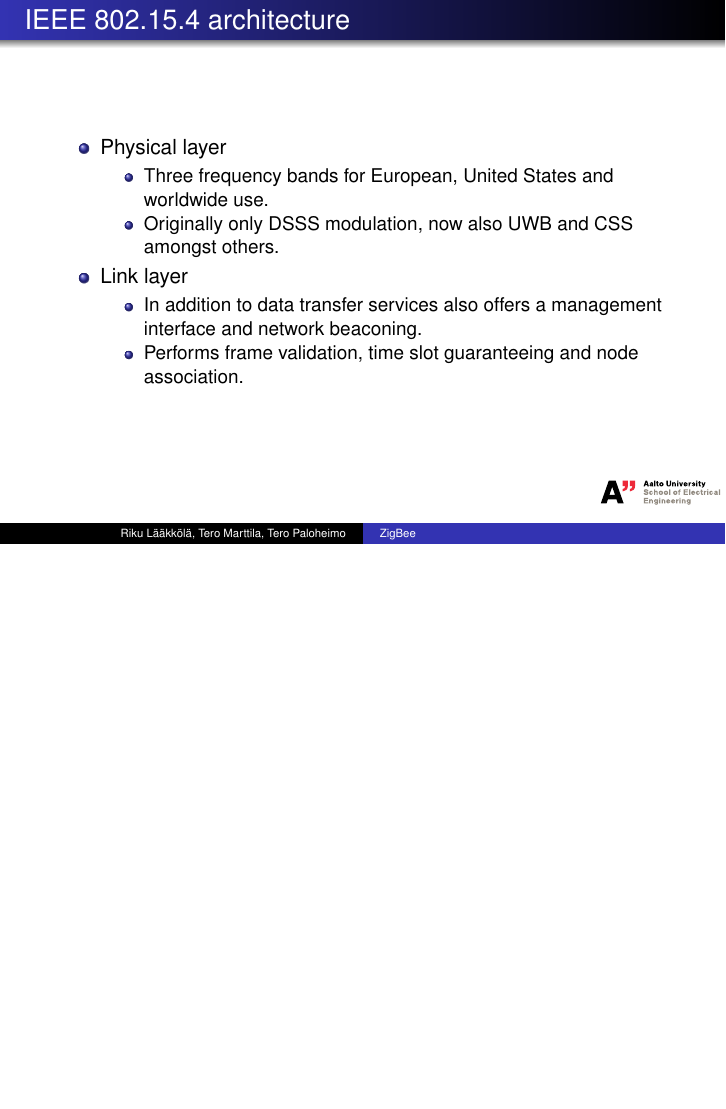
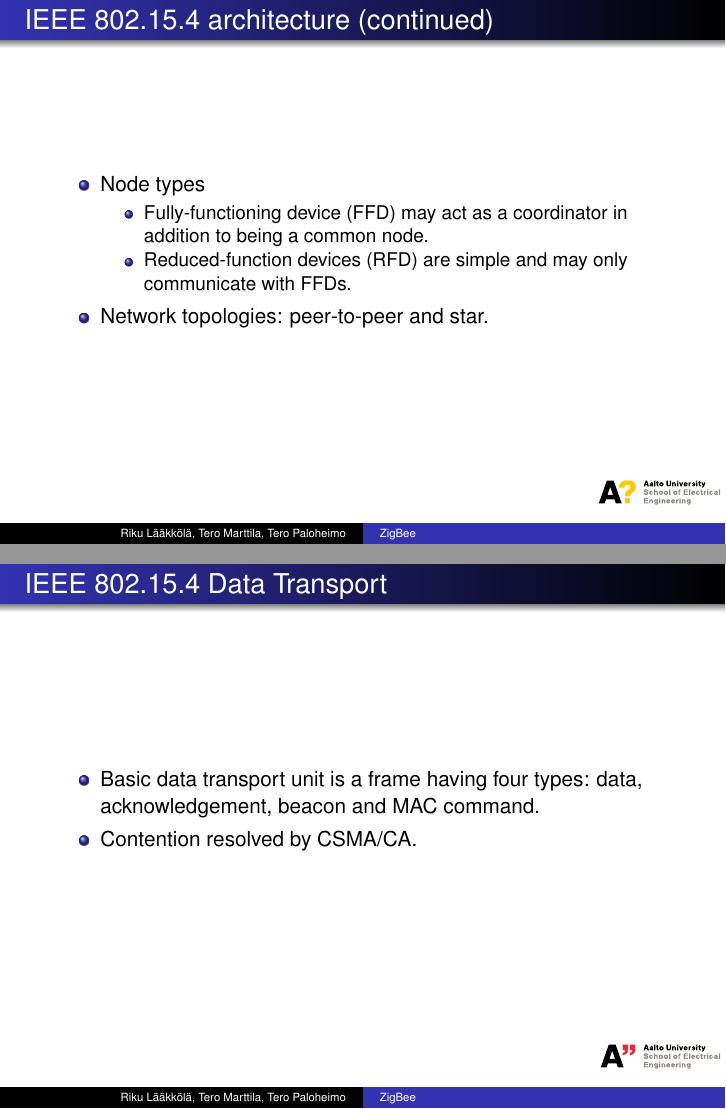
Before and after one commit to rlaakkol/s38-3159, LaTeX slides (groupwork/zigbee/slides.tex): page 4 of 4 before the commit and pages 5 and 6 of 6 after it, the two joined at a grey line, the shorter picture padded with empty space. Compiled offline with pdfLaTeX.

Commit message:
groupwork/zigbee: more IEEE 802.15.4 stuff

```diff
--- a/groupwork/zigbee/slides.tex
+++ b/groupwork/zigbee/slides.tex
@@ -72,4 +72,25 @@
   \end{itemize}
 \end{frame}
 
+\begin{frame}{IEEE 802.15.4 architecture (continued)}
+  \begin{itemize}
+    \item Node types
+      \begin{itemize}
+      \item Fully-functioning device (FFD) may act as a coordinator in addition
+      to being a common node.
+      \item Reduced-function devices (RFD) are simple and may only communicate
+      with FFDs.
+    \end{itemize}
+    \item Network topologies: peer-to-peer and star.
+  \end{itemize}
+\end{frame}
+
+\begin{frame}{IEEE 802.15.4 Data Transport}
+  \begin{itemize}
+    \item Basic data transport unit is a frame having four types: data,
+    acknowledgement, beacon and MAC command.
+    \item Contention resolved by CSMA/CA.
+  \end{itemize}
+\end{frame}
+
 \end{document}
```
